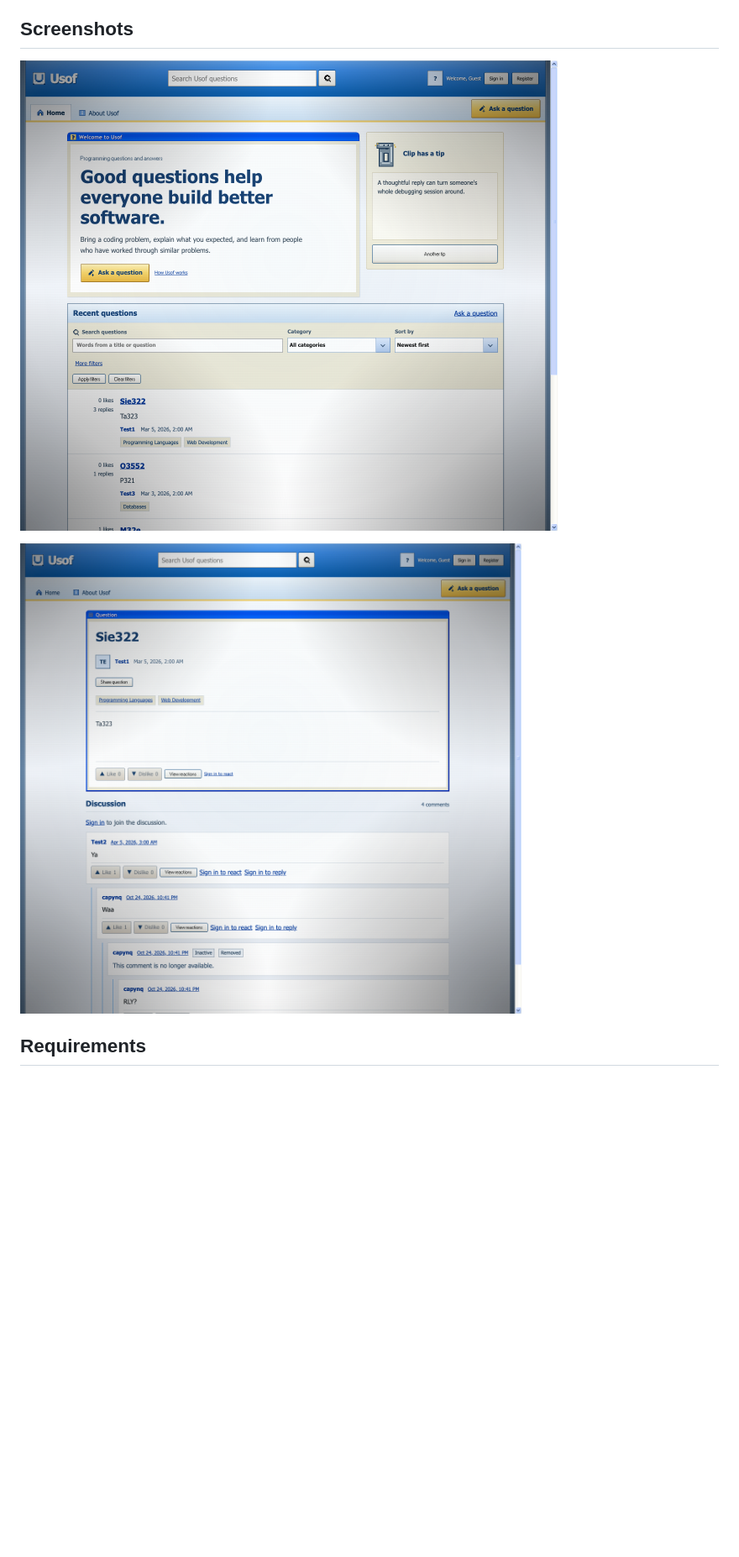
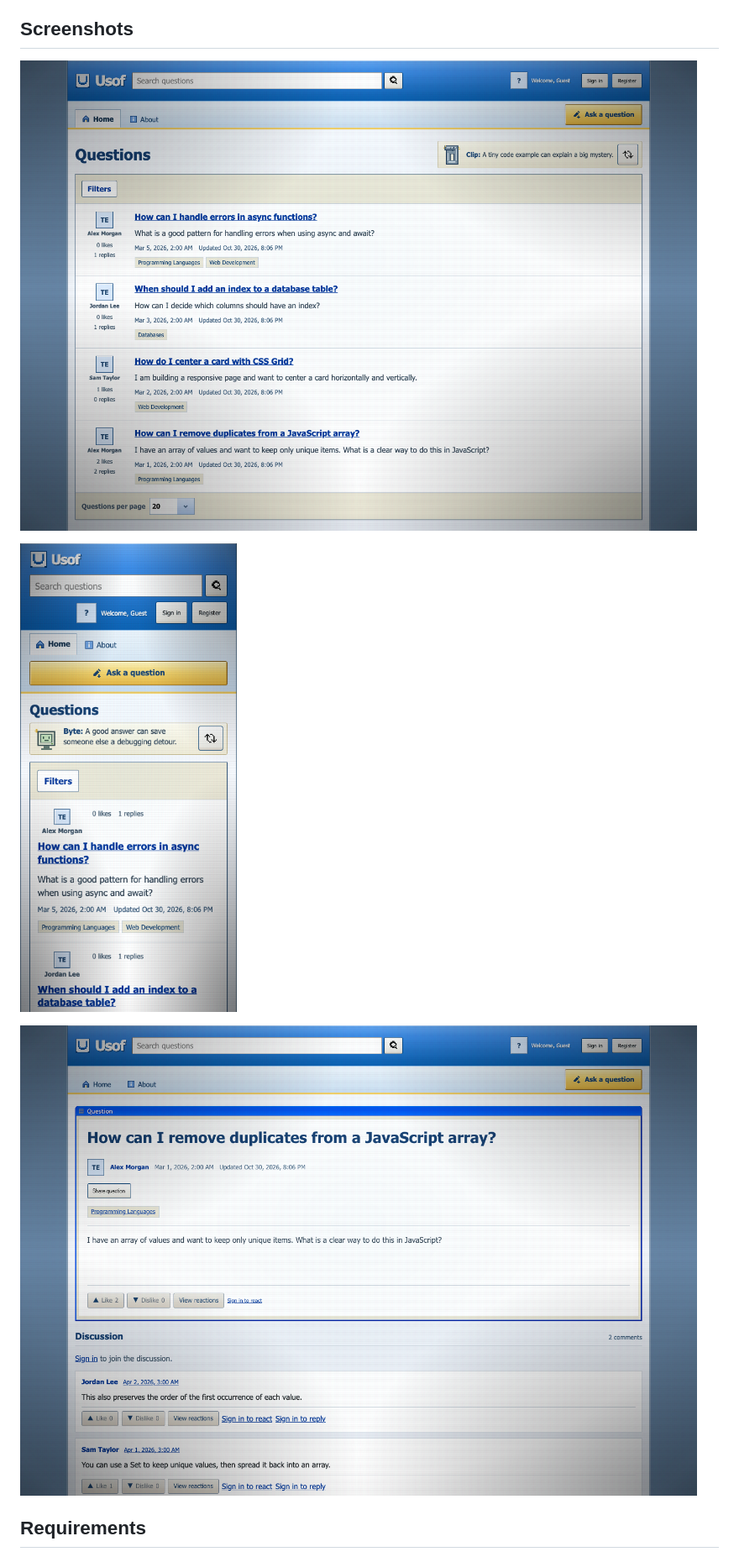
Before and after one commit to capynq/usof, a Markdown page: README.md, the part around the change. Shown at 84% size. GitHub-like rendering; pictures changed too: web/docs/screenshots/home-desktop.png, web/docs/screenshots/home-mobile.png, web/docs/screenshots/question-desktop.png; blank space fills up the shorter version.

Commit message:
docs: updated screenshots

```diff
--- a/README.md
+++ b/README.md
@@ -7,6 +7,8 @@ The frontend uses React, Redux Toolkit, React Router and xp.css. The backend use
 ## Screenshots
 
 ![Home page](web/docs/screenshots/home-desktop.png)
+
+![Home page on mobile](web/docs/screenshots/home-mobile.png)
 
 ![Question page](web/docs/screenshots/question-desktop.png)
 
```
